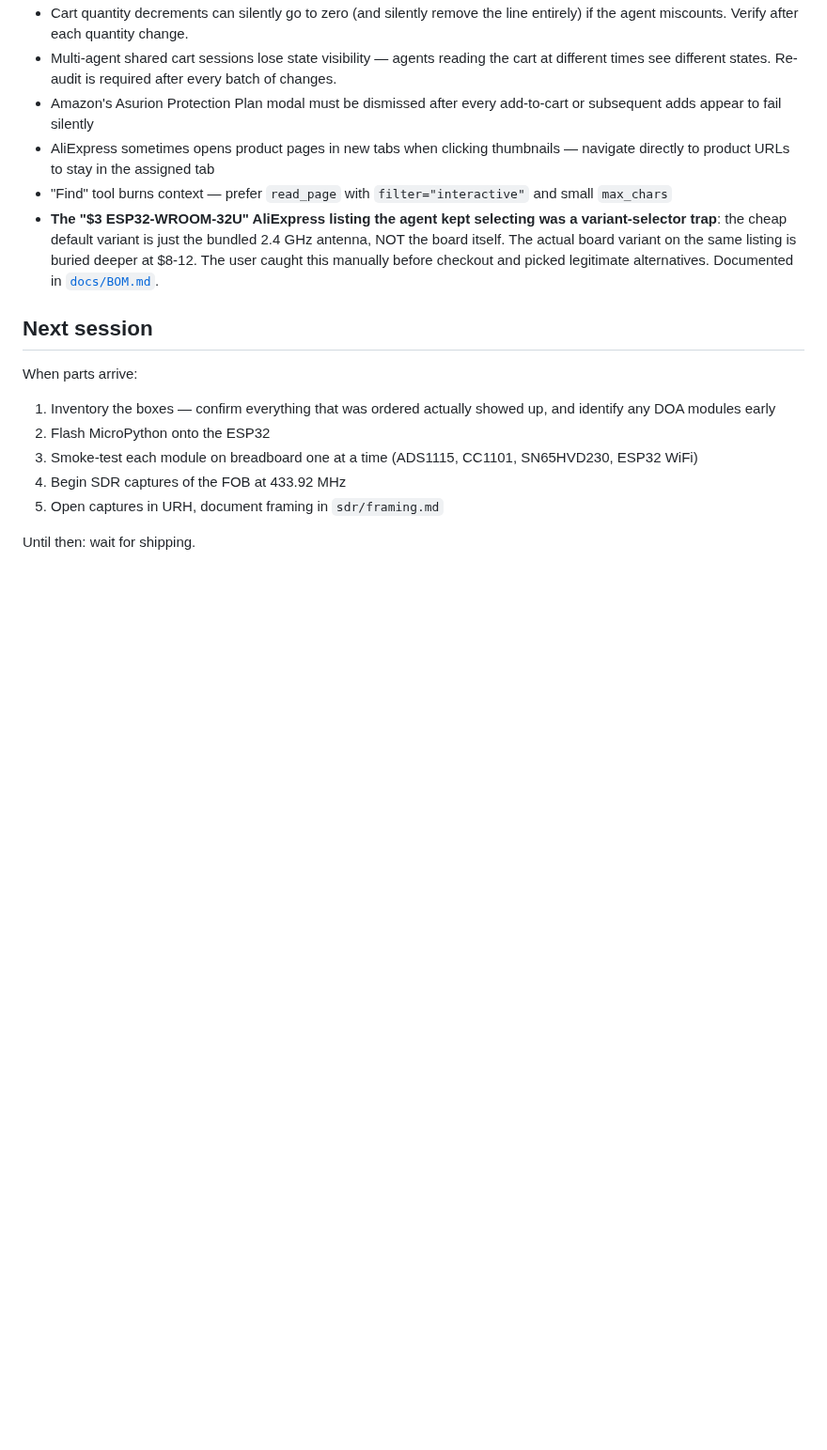
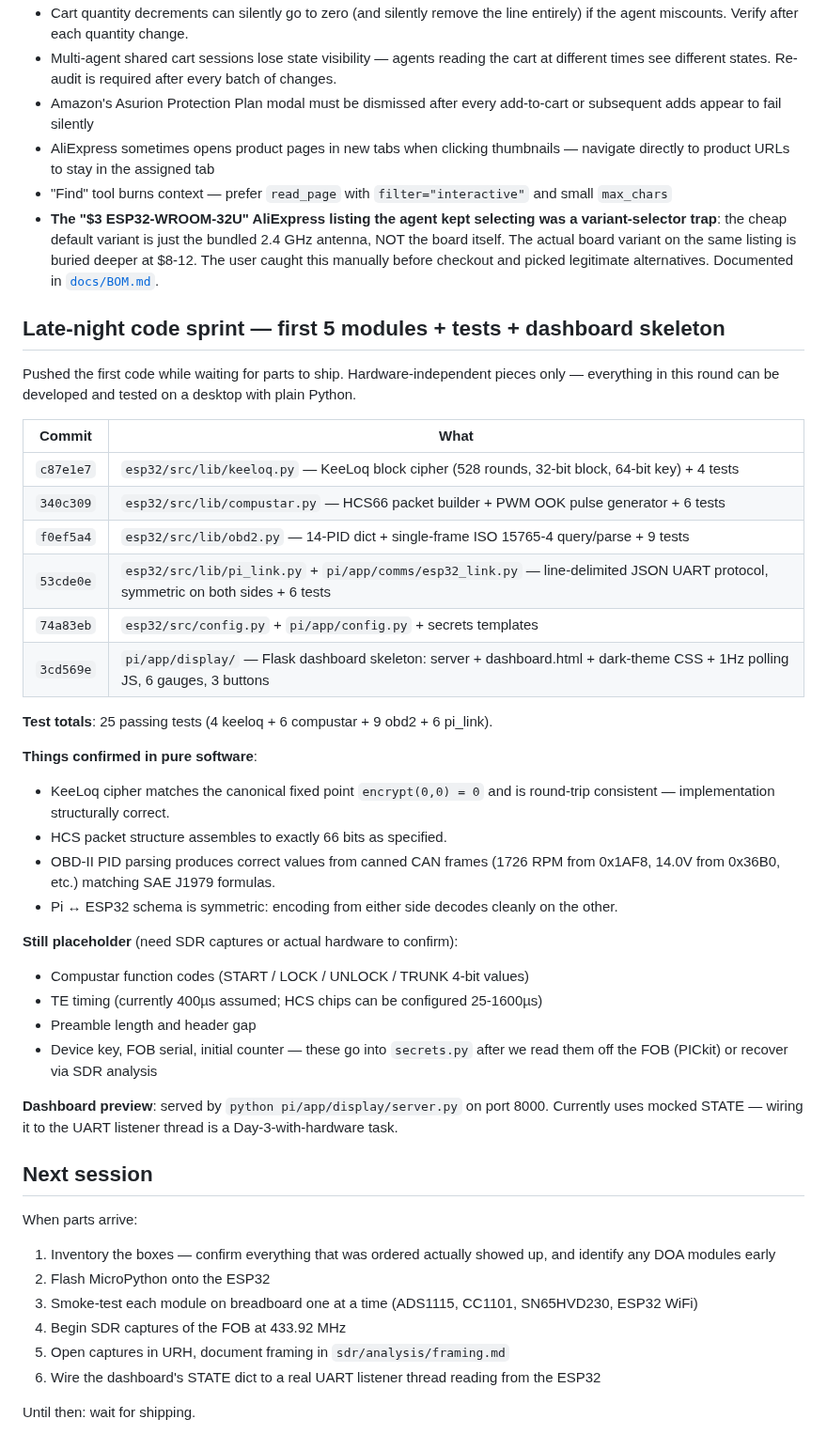
Before and after one commit to SixOfFive/2009_kia_spectra, a Markdown page: logs/2026-05-23.md, the part around the change. Shown at 94% size. Rendered like a GitHub page; blank space fills up the shorter version.

Commit message:
Log evening code sprint — first 5 modules + tests + dashboard
Summarizes today's late-night work after the order was placed:
25 passing tests across keeloq cipher, HCS66 packet builder, OBD-II
PID parser, and the symmetric UART JSON protocol between ESP32 and
Pi. Plus the Flask dashboard skeleton with mocked state.

Lists what's confirmed in pure software vs what remains placeholder
until we have SDR captures or actual hardware to verify against.

Co-Authored-By: Claude Opus 4.7 (1M context) <noreply@anthropic.com>

```diff
--- a/logs/2026-05-23.md
+++ b/logs/2026-05-23.md
@@ -107,6 +107,35 @@ After several rounds of cart audits, scaling, and cleanup attempts (some agents
 - "Find" tool burns context — prefer `read_page` with `filter="interactive"` and small `max_chars`
 - **The "$3 ESP32-WROOM-32U" AliExpress listing the agent kept selecting was a variant-selector trap**: the cheap default variant is just the bundled 2.4 GHz antenna, NOT the board itself. The actual board variant on the same listing is buried deeper at $8-12. The user caught this manually before checkout and picked legitimate alternatives. Documented in [`docs/BOM.md`](../docs/BOM.md#buyer-warning--esp32-wroom-32u-on-aliexpress).
 
+## Late-night code sprint — first 5 modules + tests + dashboard skeleton
+
+Pushed the first code while waiting for parts to ship. Hardware-independent pieces only — everything in this round can be developed and tested on a desktop with plain Python.
+
+| Commit | What |
+|---|---|
+| `c87e1e7` | `esp32/src/lib/keeloq.py` — KeeLoq block cipher (528 rounds, 32-bit block, 64-bit key) + 4 tests |
+| `340c309` | `esp32/src/lib/compustar.py` — HCS66 packet builder + PWM OOK pulse generator + 6 tests |
+| `f0ef5a4` | `esp32/src/lib/obd2.py` — 14-PID dict + single-frame ISO 15765-4 query/parse + 9 tests |
+| `53cde0e` | `esp32/src/lib/pi_link.py` + `pi/app/comms/esp32_link.py` — line-delimited JSON UART protocol, symmetric on both sides + 6 tests |
+| `74a83eb` | `esp32/src/config.py` + `pi/app/config.py` + secrets templates |
+| `3cd569e` | `pi/app/display/` — Flask dashboard skeleton: server + dashboard.html + dark-theme CSS + 1Hz polling JS, 6 gauges, 3 buttons |
+
+**Test totals**: 25 passing tests (4 keeloq + 6 compustar + 9 obd2 + 6 pi_link).
+
+**Things confirmed in pure software**:
+- KeeLoq cipher matches the canonical fixed point `encrypt(0,0) = 0` and is round-trip consistent — implementation structurally correct.
+- HCS packet structure assembles to exactly 66 bits as specified.
+- OBD-II PID parsing produces correct values from canned CAN frames (1726 RPM from 0x1AF8, 14.0V from 0x36B0, etc.) matching SAE J1979 formulas.
+- Pi ↔ ESP32 schema is symmetric: encoding from either side decodes cleanly on the other.
+
+**Still placeholder** (need SDR captures or actual hardware to confirm):
+- Compustar function codes (START / LOCK / UNLOCK / TRUNK 4-bit values)
+- TE timing (currently 400µs assumed; HCS chips can be configured 25-1600µs)
+- Preamble length and header gap
+- Device key, FOB serial, initial counter — these go into `secrets.py` after we read them off the FOB (PICkit) or recover via SDR analysis
+
+**Dashboard preview**: served by `python pi/app/display/server.py` on port 8000. Currently uses mocked STATE — wiring it to the UART listener thread is a Day-3-with-hardware task.
+
 ## Next session
 
 When parts arrive:
@@ -115,6 +144,7 @@ When parts arrive:
 2. Flash MicroPython onto the ESP32
 3. Smoke-test each module on breadboard one at a time (ADS1115, CC1101, SN65HVD230, ESP32 WiFi)
 4. Begin SDR captures of the FOB at 433.92 MHz
-5. Open captures in URH, document framing in `sdr/framing.md`
+5. Open captures in URH, document framing in `sdr/analysis/framing.md`
+6. Wire the dashboard's STATE dict to a real UART listener thread reading from the ESP32
 
 Until then: wait for shipping.
```
